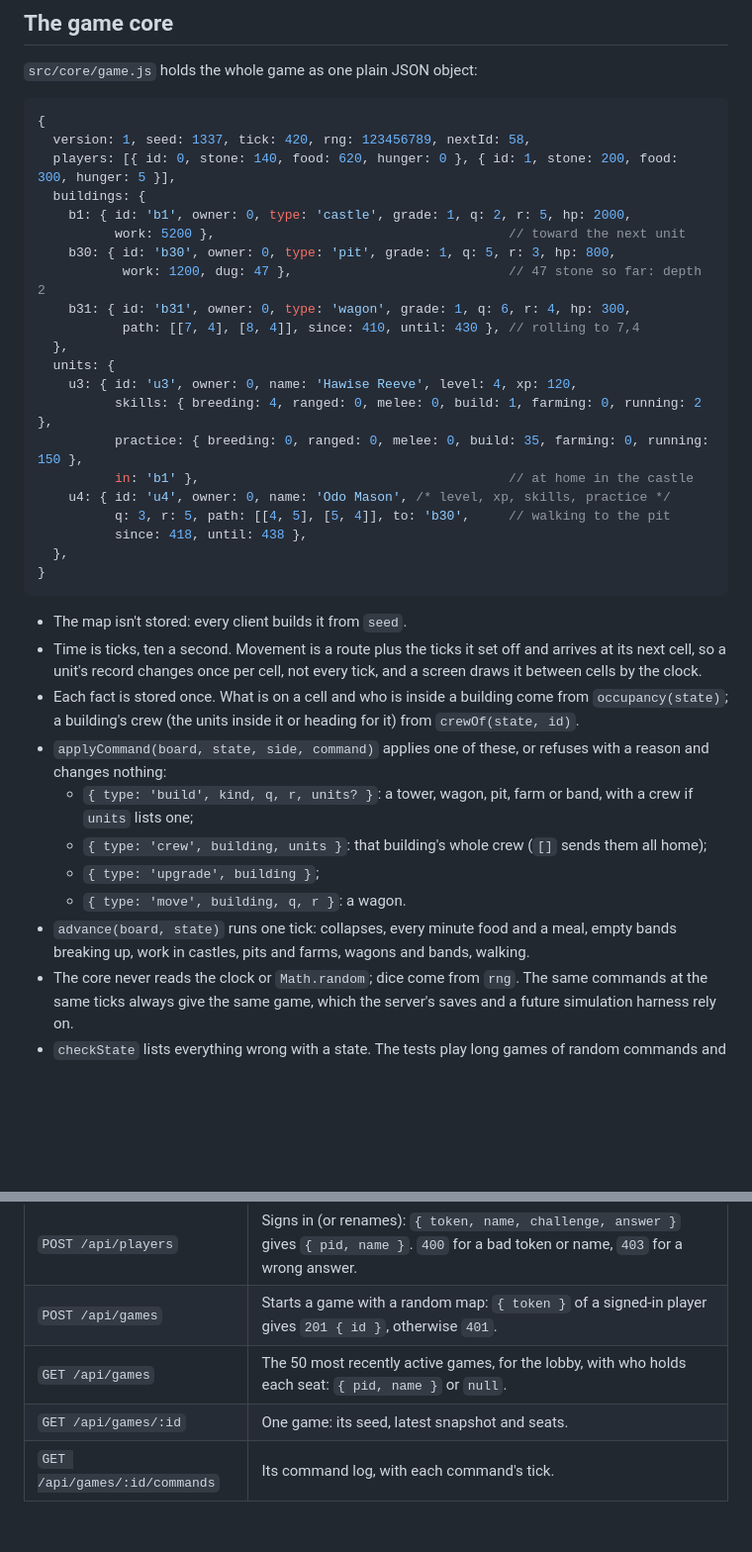
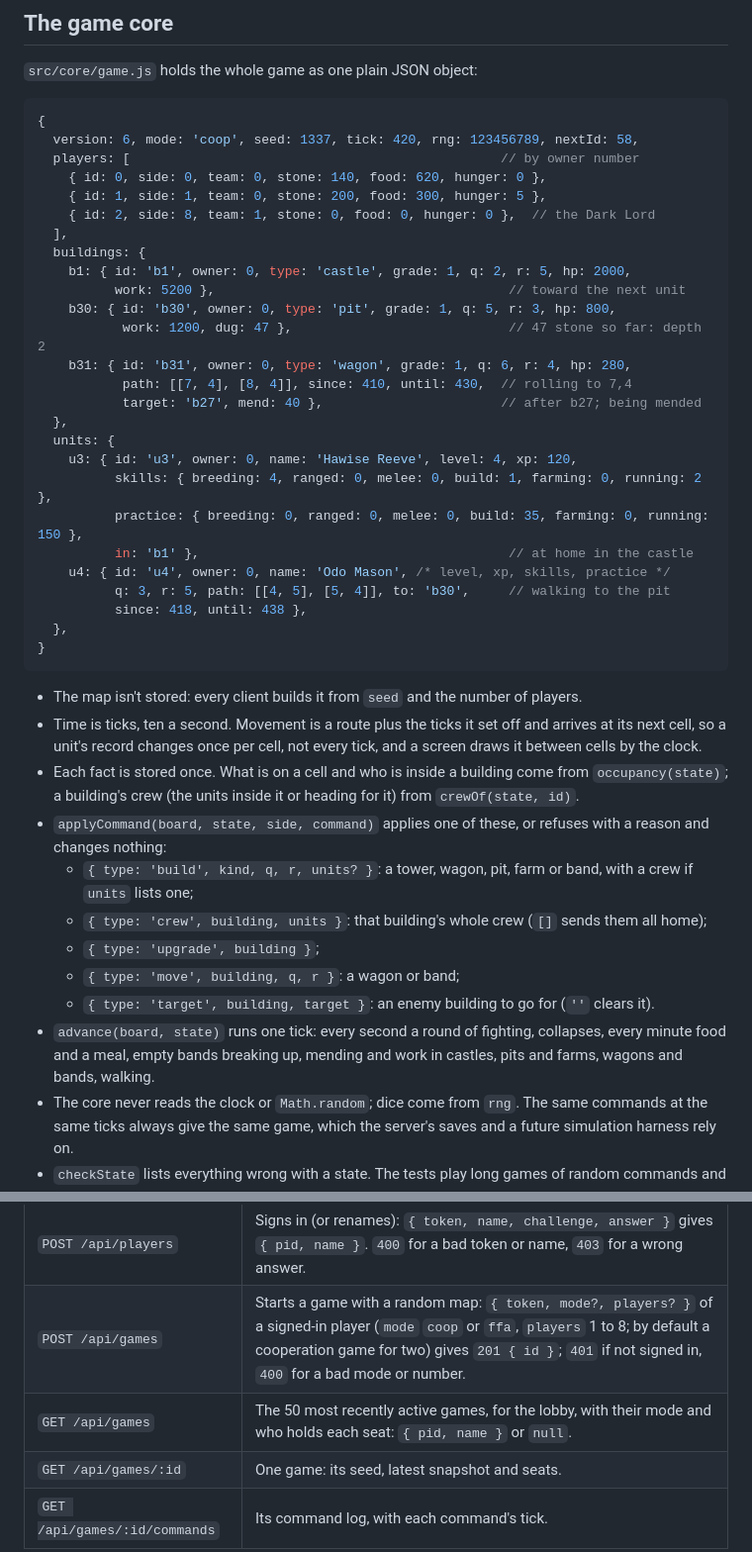
Before and after one commit to Andrejs4/vigame, a Markdown page: README.md, 2 parts joined by grey strips. Shown at 99% size. Drawn GitHub-style; blank space fills up the shorter version.

````diff
--- a/README.md
+++ b/README.md
@@ -217,15 +223,20 @@ http://127.0.0.1:2567;` with the same headers.
 
 ```js
 {
-  version: 1, seed: 1337, tick: 420, rng: 123456789, nextId: 58,
-  players: [{ id: 0, stone: 140, food: 620, hunger: 0 }, { id: 1, stone: 200, food: 300, hunger: 5 }],
+  version: 6, mode: 'coop', seed: 1337, tick: 420, rng: 123456789, nextId: 58,
+  players: [                                                // by owner number
+    { id: 0, side: 0, team: 0, stone: 140, food: 620, hunger: 0 },
+    { id: 1, side: 1, team: 0, stone: 200, food: 300, hunger: 5 },
+    { id: 2, side: 8, team: 1, stone: 0, food: 0, hunger: 0 },  // the Dark Lord
+  ],
   buildings: {
     b1: { id: 'b1', owner: 0, type: 'castle', grade: 1, q: 2, r: 5, hp: 2000,
           work: 5200 },                                      // toward the next unit
     b30: { id: 'b30', owner: 0, type: 'pit', grade: 1, q: 5, r: 3, hp: 800,
            work: 1200, dug: 47 },                            // 47 stone so far: depth 2
-    b31: { id: 'b31', owner: 0, type: 'wagon', grade: 1, q: 6, r: 4, hp: 300,
-           path: [[7, 4], [8, 4]], since: 410, until: 430 }, // rolling to 7,4
+    b31: { id: 'b31', owner: 0, type: 'wagon', grade: 1, q: 6, r: 4, hp: 280,
+           path: [[7, 4], [8, 4]], since: 410, until: 430,  // rolling to 7,4
+           target: 'b27', mend: 40 },                       // after b27; being mended
   },
   units: {
     u3: { id: 'u3', owner: 0, name: 'Hawise Reeve', level: 4, xp: 120,
@@ -239,7 +250,8 @@ http://127.0.0.1:2567;` with the same headers.
 }
 ```
 
-- The map isn't stored: every client builds it from `seed`.
+- The map isn't stored: every client builds it from `seed` and the number
+  of players.
 - Time is ticks, ten a second. Movement is a route plus the ticks it set off
   and arrives at its next cell, so a unit's record changes once per cell,
   not every tick, and a screen draws it between cells by the clock.
@@ -251,10 +263,11 @@ http://127.0.0.1:2567;` with the same headers.
   - `{ type: 'build', kind, q, r, units? }`: a tower, wagon, pit, farm or band, with a crew if `units` lists one;
   - `{ type: 'crew', building, units }`: that building's whole crew (`[]` sends them all home);
   - `{ type: 'upgrade', building }`;
-  - `{ type: 'move', building, q, r }`: a wagon.
-- `advance(board, state)` runs one tick: collapses, every minute food and a
-  meal, empty bands breaking up, work in castles, pits and farms, wagons
-  and bands, walking.
+  - `{ type: 'move', building, q, r }`: a wagon or band;
+  - `{ type: 'target', building, target }`: an enemy building to go for (`''` clears it).
+- `advance(board, state)` runs one tick: every second a round of fighting,
+  collapses, every minute food and a meal, empty bands breaking up, mending
+  and work in castles, pits and farms, wagons and bands, walking.
 - The core never reads the clock or `Math.random`; dice come from `rng`. The
   same commands at the same ticks always give the same game, which the
   server's saves and a future simulation harness rely on.
@@ -299,8 +312,8 @@ HTTP API:
 | `POST /api/me` | Who a token belongs to: `{ token }` gives `{ pid, name }`, or `null` if it hasn't signed in. |
 | `GET /api/challenge` | A sum to answer when signing in: `{ id, question }`. Each one answers once and lasts 10 minutes. |
 | `POST /api/players` | Signs in (or renames): `{ token, name, challenge, answer }` gives `{ pid, name }`. `400` for a bad token or name, `403` for a wrong answer. |
-| `POST /api/games` | Starts a game with a random map: `{ token }` of a signed-in player gives `201 { id }`, otherwise `401`. |
-| `GET /api/games` | The 50 most recently active games, for the lobby, with who holds each seat: `{ pid, name }` or `null`. |
+| `POST /api/games` | Starts a game with a random map: `{ token, mode?, players? }` of a signed-in player (`mode` `coop` or `ffa`, `players` 1 to 8; by default a cooperation game for two) gives `201 { id }`; `401` if not signed in, `400` for a bad mode or number. |
+| `GET /api/games` | The 50 most recently active games, for the lobby, with their mode and who holds each seat: `{ pid, name }` or `null`. |
 | `GET /api/games/:id` | One game: its seed, latest snapshot and seats. |
 | `GET /api/games/:id/commands` | Its command log, with each command's tick. |
 
````
Also changed, not shown: other parts of README.md (+31 -20 lines), docs/architecture.md (+5 -3 lines).
